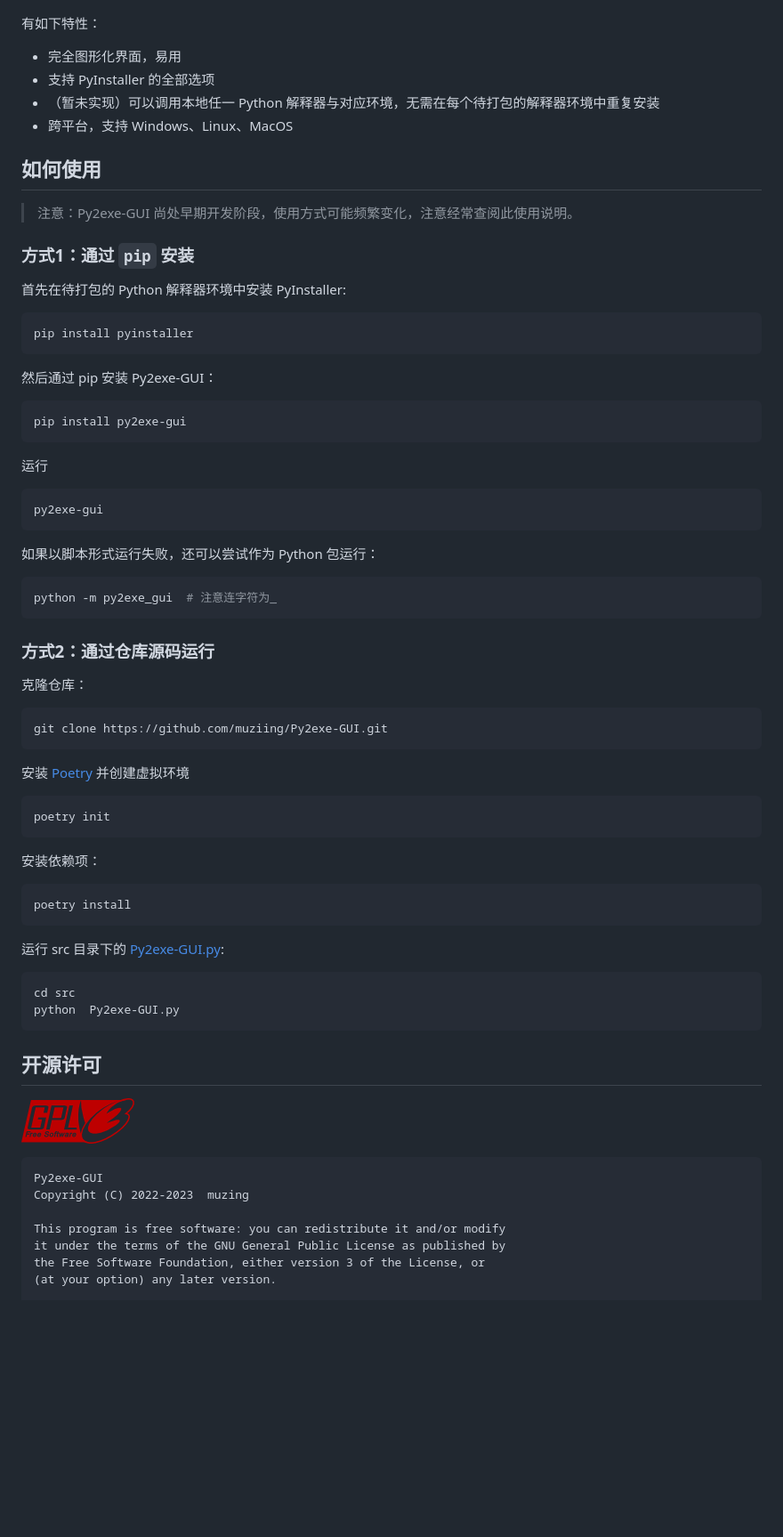
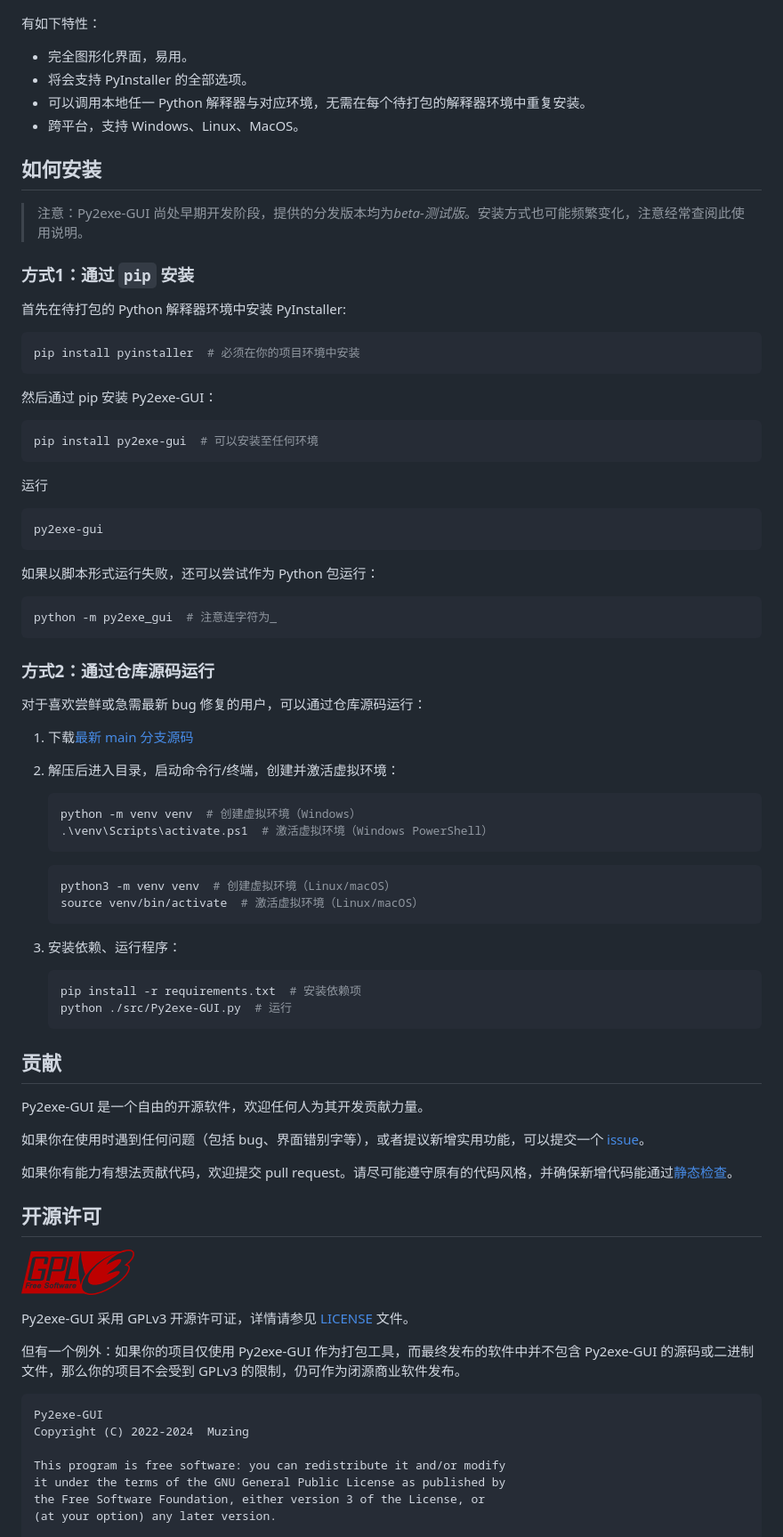
Before and after one commit to muziing/Py2exe-GUI, a Markdown page: README_zh.md, the part around one of its changes. Shown at 89% size. GitHub-like rendering; blank space fills up the shorter version.

````diff
--- a/README_zh.md
+++ b/README_zh.md
@@ -26,27 +29,27 @@ Py2exe-GUI 是一个基于 [PySide6](https://doc.qt.io/qtforpython/index.html)
 
 有如下特性：
 
-- 完全图形化界面，易用
-- 支持 PyInstaller 的全部选项
-- （暂未实现）可以调用本地任一 Python 解释器与对应环境，无需在每个待打包的解释器环境中重复安装
-- 跨平台，支持 Windows、Linux、MacOS
+- 完全图形化界面，易用。
+- 将会支持 PyInstaller 的全部选项。
+- 可以调用本地任一 Python 解释器与对应环境，无需在每个待打包的解释器环境中重复安装。
+- 跨平台，支持 Windows、Linux、MacOS。
 
-## 如何使用
+## 如何安装
 
-> 注意：Py2exe-GUI 尚处早期开发阶段，使用方式可能频繁变化，注意经常查阅此使用说明。
+> 注意：Py2exe-GUI 尚处早期开发阶段，提供的分发版本均为*beta-测试版*。安装方式也可能频繁变化，注意经常查阅此使用说明。
 
 ### 方式1：通过 `pip` 安装
 
 首先在待打包的 Python 解释器环境中安装 PyInstaller:
 
 ```shell
-pip install pyinstaller
+pip install pyinstaller  # 必须在你的项目环境中安装
 ```
 
 然后通过 pip 安装 Py2exe-GUI：
 
 ```shell
-pip install py2exe-gui
+pip install py2exe-gui  # 可以安装至任何环境
 ```
 
 运行
@@ -63,38 +66,51 @@ python -m py2exe_gui  # 注意连字符为_
 
 ### 方式2：通过仓库源码运行
 
-克隆仓库：
+对于喜欢尝鲜或急需最新 bug 修复的用户，可以通过仓库源码运行：
 
-```shell
-git clone https://github.com/muziing/Py2exe-GUI.git
-```
+1. 下载[最新 main 分支源码](https://codeload.github.com/muziing/Py2exe-GUI/zip/refs/heads/main)
 
-安装 [Poetry](https://python-poetry.org/) 并创建虚拟环境
+2. 解压后进入目录，启动命令行/终端，创建并激活虚拟环境：
 
-```shell
-poetry init
-```
+    ```shell
+    python -m venv venv  # 创建虚拟环境（Windows）
+    .\venv\Scripts\activate.ps1  # 激活虚拟环境（Windows PowerShell）
+    ```
 
-安装依赖项：
+    ```shell
+    python3 -m venv venv  # 创建虚拟环境（Linux/macOS）
+    source venv/bin/activate  # 激活虚拟环境（Linux/macOS）
+    ```
 
-```shell
-poetry install
-```
+3. 安装依赖、运行程序：
 
-运行 src 目录下的 [Py2exe-GUI.py](src/Py2exe-GUI.py):
+    ```shell
+    pip install -r requirements.txt  # 安装依赖项
+    python ./src/Py2exe-GUI.py  # 运行
+    ```
 
-```shell
-cd src
-python  Py2exe-GUI.py
-```
+## 贡献
+
+Py2exe-GUI 是一个自由的开源软件，欢迎任何人为其开发贡献力量。
+
+如果你在使用时遇到任何问题（包括
+bug、界面错别字等），或者提议新增实用功能，可以提交一个 [issue](https://github.com/muziing/Py2exe-GUI/issues/new)。
+
+如果你有能力有想法贡献代码，欢迎提交 pull
+request。请尽可能遵守原有的代码风格，并确保新增代码能通过[静态检查](dev_scripts/check_funcs.py)。
 
 ## 开源许可
 
 ![GPLv3](docs/source/images/gplv3-127x51.png)
 
+Py2exe-GUI 采用 GPLv3 开源许可证，详情请参见 [LICENSE](LICENSE) 文件。
+
+但有一个例外：如果你的项目仅使用 Py2exe-GUI 作为打包工具，而最终发布的软件中并不包含 Py2exe-GUI 的源码或二进制文件，那么你的项目不会受到
+GPLv3 的限制，仍可作为闭源商业软件发布。
+
 ```text
 Py2exe-GUI
-Copyright (C) 2022-2023  muzing
+Copyright (C) 2022-2024  Muzing
 
 This program is free software: you can redistribute it and/or modify
 it under the terms of the GNU General Public License as published by
````
Also changed, not shown: other parts of README_zh.md (+4 -1 lines), README.md (+54 -26 lines), docs/source/images/Py2exe-GUI_v0.3.0_mainwindow_screenshot.png (added).
